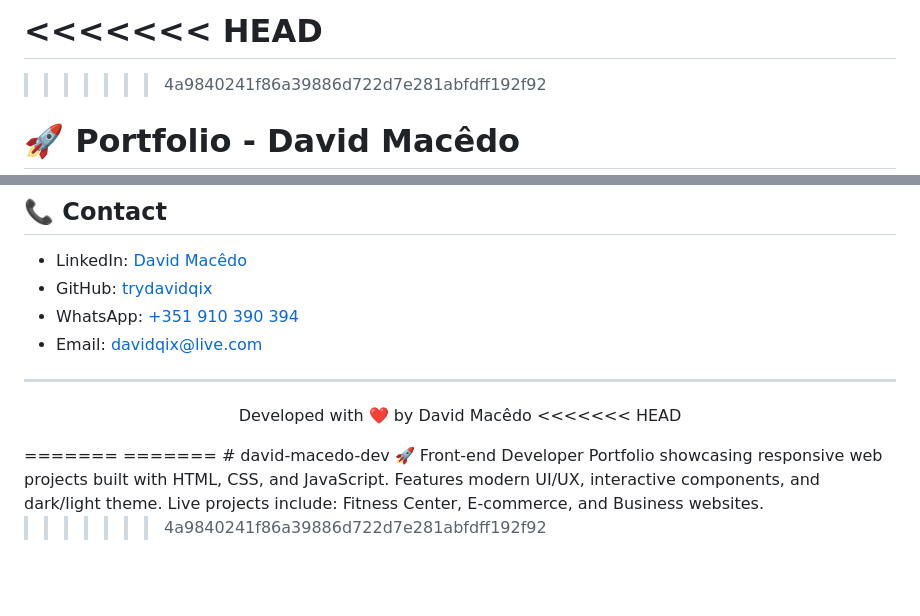
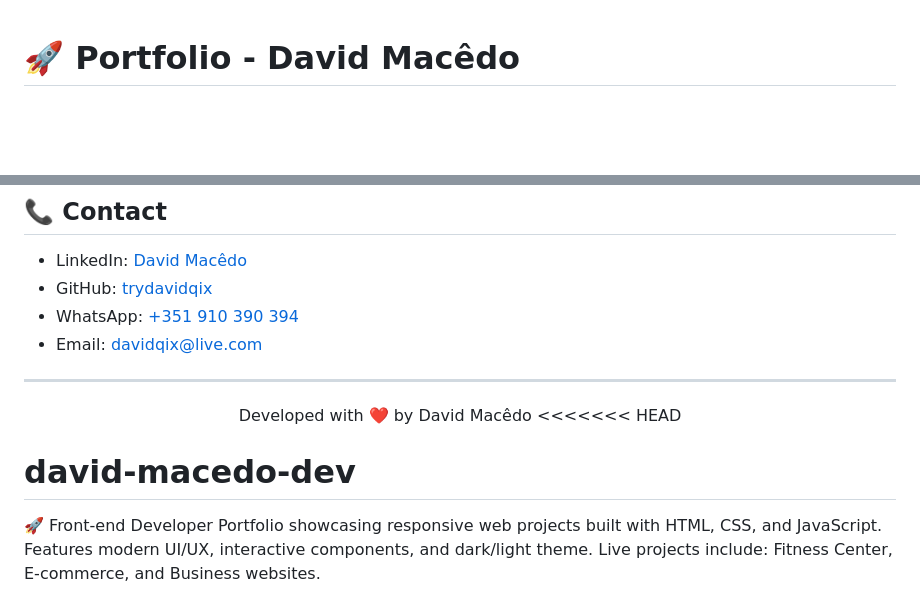
Before and after one commit to trydavidqix/david-macedo-dev, a Markdown page: README.md, 2 parts joined by grey strips. Rendered like a GitHub page; blank space fills up the shorter version.

```diff
--- a/README.md
+++ b/README.md
@@ -1,7 +1,4 @@
-<<<<<<< HEAD
-=======
 
->>>>>>> 4a9840241f86a39886d722d7e281abfdff192f92
 # 🚀 Portfolio - David Macêdo
 
 <p align="center">
@@ -132,10 +129,6 @@ Open index.html in your browser
   Developed with ❤️ by David Macêdo
 <<<<<<< HEAD
 </p>
-=======
-</p>
-=======
+
 # david-macedo-dev
 🚀 Front-end Developer Portfolio showcasing responsive web projects built with HTML, CSS, and JavaScript. Features modern UI/UX, interactive components, and dark/light theme. Live projects include: Fitness Center, E-commerce, and Business websites.
-
->>>>>>> 4a9840241f86a39886d722d7e281abfdff192f92
```
